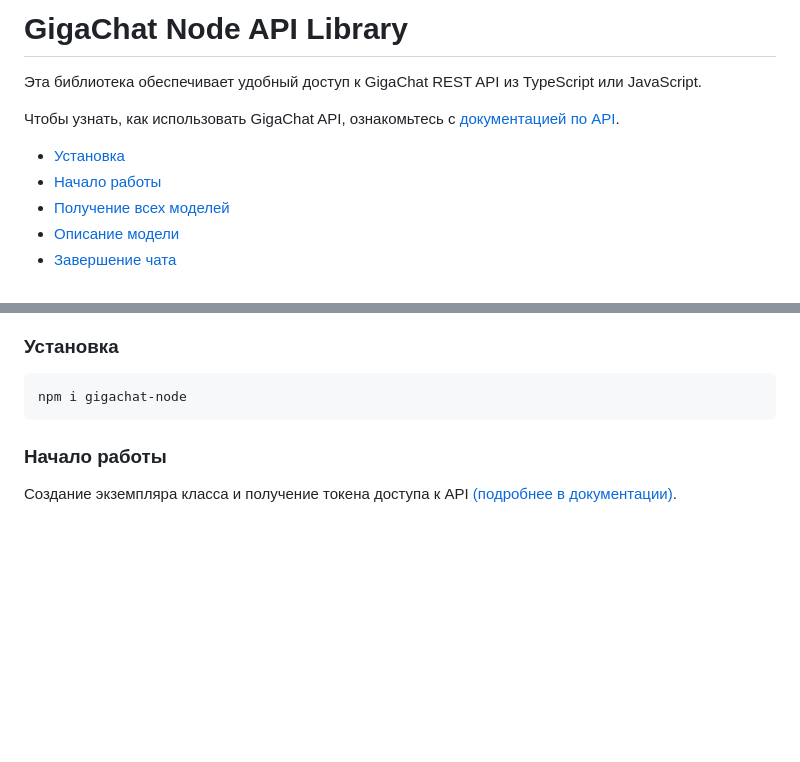
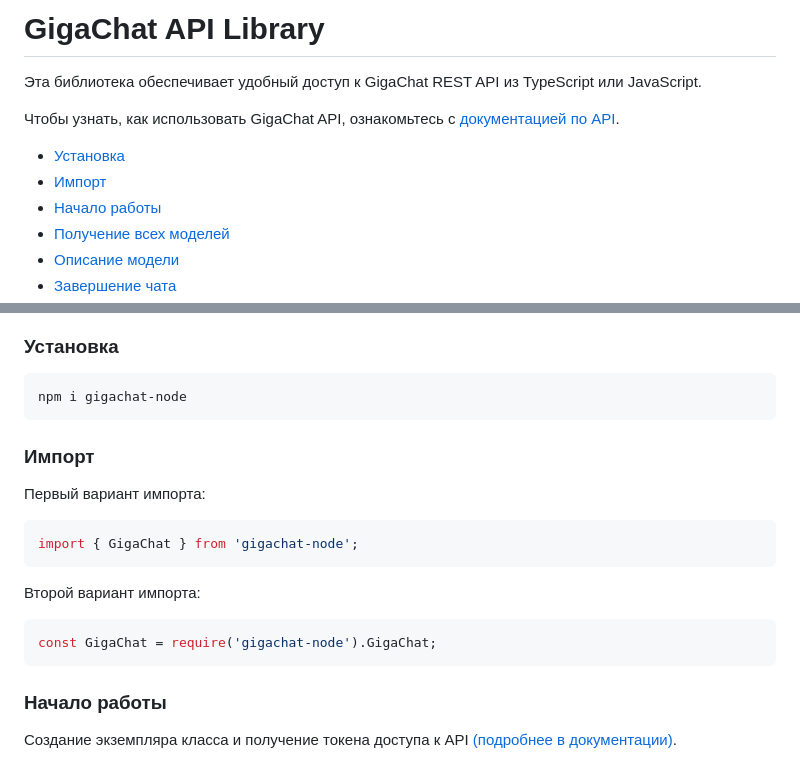
Before and after one commit to zloishavrin/gigachat-node, a Markdown page: readme.md, 2 parts joined by grey strips. GitHub-like rendering; blank space fills up the shorter version.

Commit message:
add import in readme

````diff
--- a/readme.md
+++ b/readme.md
@@ -1,10 +1,11 @@
-# GigaChat Node API Library
+# GigaChat API Library
 
 Эта библиотека обеспечивает удобный доступ к GigaChat REST API из TypeScript или JavaScript.
 
 Чтобы узнать, как использовать GigaChat API, ознакомьтесь с [документацией по API](https://developers.sber.ru/docs/ru/gigachat/api/overview).
 
 * [Установка](#установка)
+* [Импорт](#импорт)
 * [Начало работы](#начало-работы)
 * [Получение всех моделей](#получение-всех-моделей)
 * [Описание модели](#описание-модели)
@@ -21,6 +22,18 @@
 
 ```bash
 npm i gigachat-node
+```
+
+### Импорт
+
+Первый вариант импорта:
+```javascript
+import { GigaChat } from 'gigachat-node';
+```
+
+Второй вариант импорта:
+```javascript
+const GigaChat = require('gigachat-node').GigaChat;
 ```
 
 ### Начало работы
````
